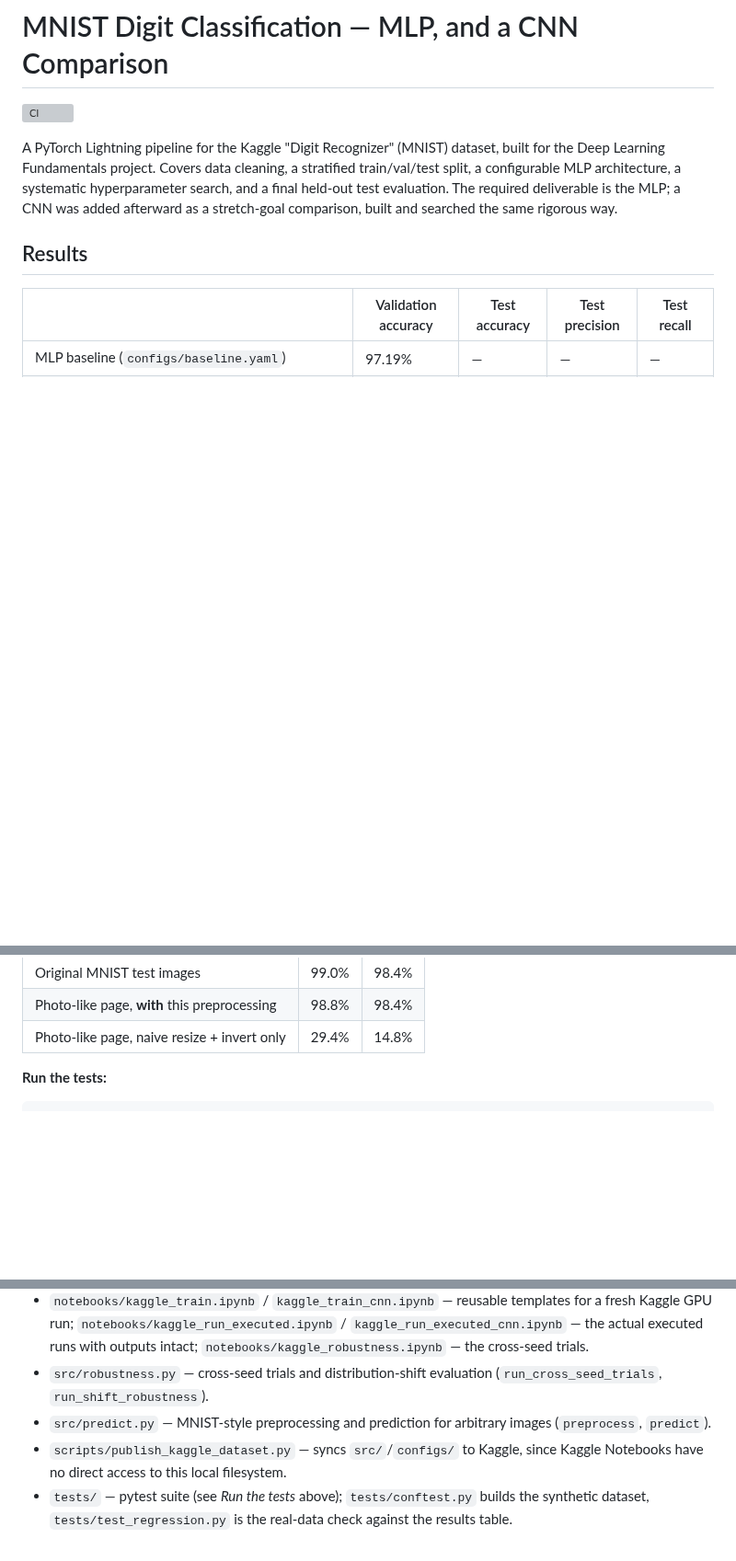
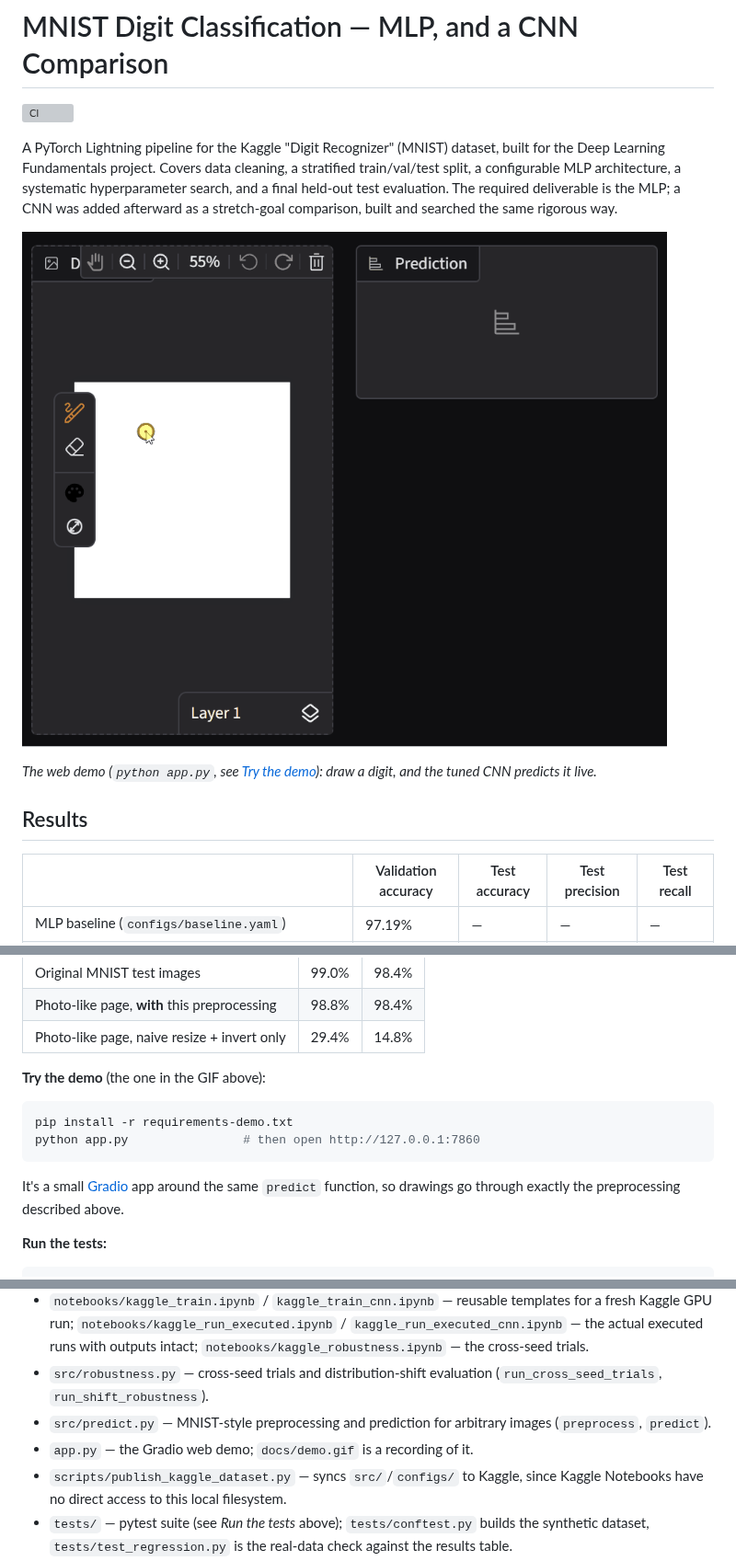
Before and after one commit to ivannamor/mnist-digit-classification, a Markdown page: README.md, 3 parts joined by grey strips. Shown at 92% size. Rendered like a GitHub page; pictures changed too: docs/demo.gif (added); blank space fills up the shorter version; grey boxes are pictures that could not be loaded.

Commit message:
Add demo GIF and Try the demo section to README
A recording of app.py at the top of the README shows the demo to every visitor without hosting it.

````diff
--- a/README.md
+++ b/README.md
@@ -3,6 +3,10 @@
 [![CI](https://github.com/ivannamor/mnist-digit-classification/actions/workflows/ci.yml/badge.svg)](https://github.com/ivannamor/mnist-digit-classification/actions/workflows/ci.yml)
 
 A PyTorch Lightning pipeline for the Kaggle "Digit Recognizer" (MNIST) dataset, built for the Deep Learning Fundamentals project. Covers data cleaning, a stratified train/val/test split, a configurable MLP architecture, a systematic hyperparameter search, and a final held-out test evaluation. The required deliverable is the MLP; a CNN was added afterward as a stretch-goal comparison, built and searched the same rigorous way.
+
+![Web demo: drawing digits and getting the CNN's live top-3 prediction](docs/demo.gif)
+
+*The web demo (`python app.py`, see [Try the demo](#quickstart)): draw a digit, and the tuned CNN predicts it live.*
 
 ## Results
 
@@ -93,6 +97,15 @@ A real image doesn't look like MNIST, and the [distribution-shift results](#dist
 | Original MNIST test images | 99.0% | 98.4% |
 | Photo-like page, **with** this preprocessing | 98.8% | 98.4% |
 | Photo-like page, naive resize + invert only | 29.4% | 14.8% |
+
+**Try the demo** (the one in the GIF above):
+
+```bash
+pip install -r requirements-demo.txt
+python app.py                # then open http://127.0.0.1:7860
+```
+
+It's a small [Gradio](https://www.gradio.app/) app around the same `predict` function, so drawings go through exactly the preprocessing described above.
 
 **Run the tests:**
 
@@ -189,6 +202,7 @@ See [REPORT.md](REPORT.md) for the full write-up: every design decision, experim
 - `notebooks/kaggle_train.ipynb` / `kaggle_train_cnn.ipynb` — reusable templates for a fresh Kaggle GPU run; `notebooks/kaggle_run_executed.ipynb` / `kaggle_run_executed_cnn.ipynb` — the actual executed runs with outputs intact; `notebooks/kaggle_robustness.ipynb` — the cross-seed trials.
 - `src/robustness.py` — cross-seed trials and distribution-shift evaluation (`run_cross_seed_trials`, `run_shift_robustness`).
 - `src/predict.py` — MNIST-style preprocessing and prediction for arbitrary images (`preprocess`, `predict`).
+- `app.py` — the Gradio web demo; `docs/demo.gif` is a recording of it.
 - `scripts/publish_kaggle_dataset.py` — syncs `src/`/`configs/` to Kaggle, since Kaggle Notebooks have no direct access to this local filesystem.
 - `tests/` — pytest suite (see *Run the tests* above); `tests/conftest.py` builds the synthetic dataset, `tests/test_regression.py` is the real-data check against the results table.
 
````
